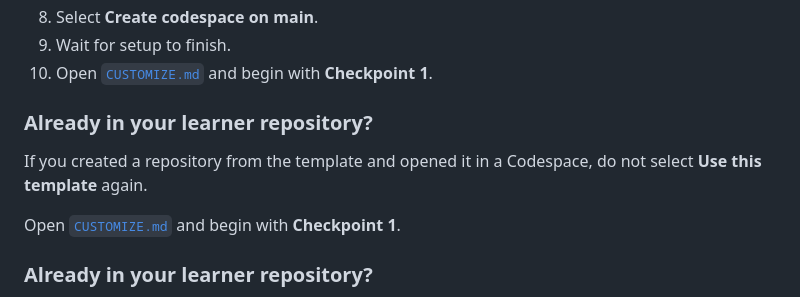
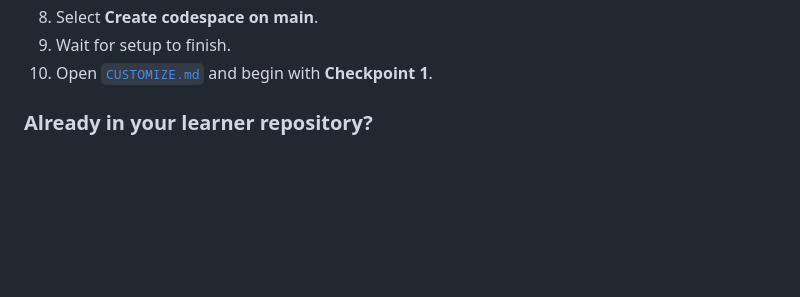
Before and after one commit to thalia8424/Customer-Demo-Vibe-Lab, a Markdown page: README.md, the part around the change. GitHub-like rendering; blank space fills up the shorter version.

Commit message:
clarify-template-start-instructions
Removed redundant section about using the template in the learner repository.

```diff
--- a/README.md
+++ b/README.md
@@ -41,12 +41,6 @@ If you have not yet created your own learner repository:
 8. Select **Create codespace on main**.
 9. Wait for setup to finish.
 10. Open [`CUSTOMIZE.md`](CUSTOMIZE.md) and begin with **Checkpoint 1**.
-
-### Already in your learner repository?
-
-If you created a repository from the template and opened it in a Codespace, do not select **Use this template** again.
-
-Open [`CUSTOMIZE.md`](CUSTOMIZE.md) and begin with **Checkpoint 1**.
 
 ### Already in your learner repository?
 
```
